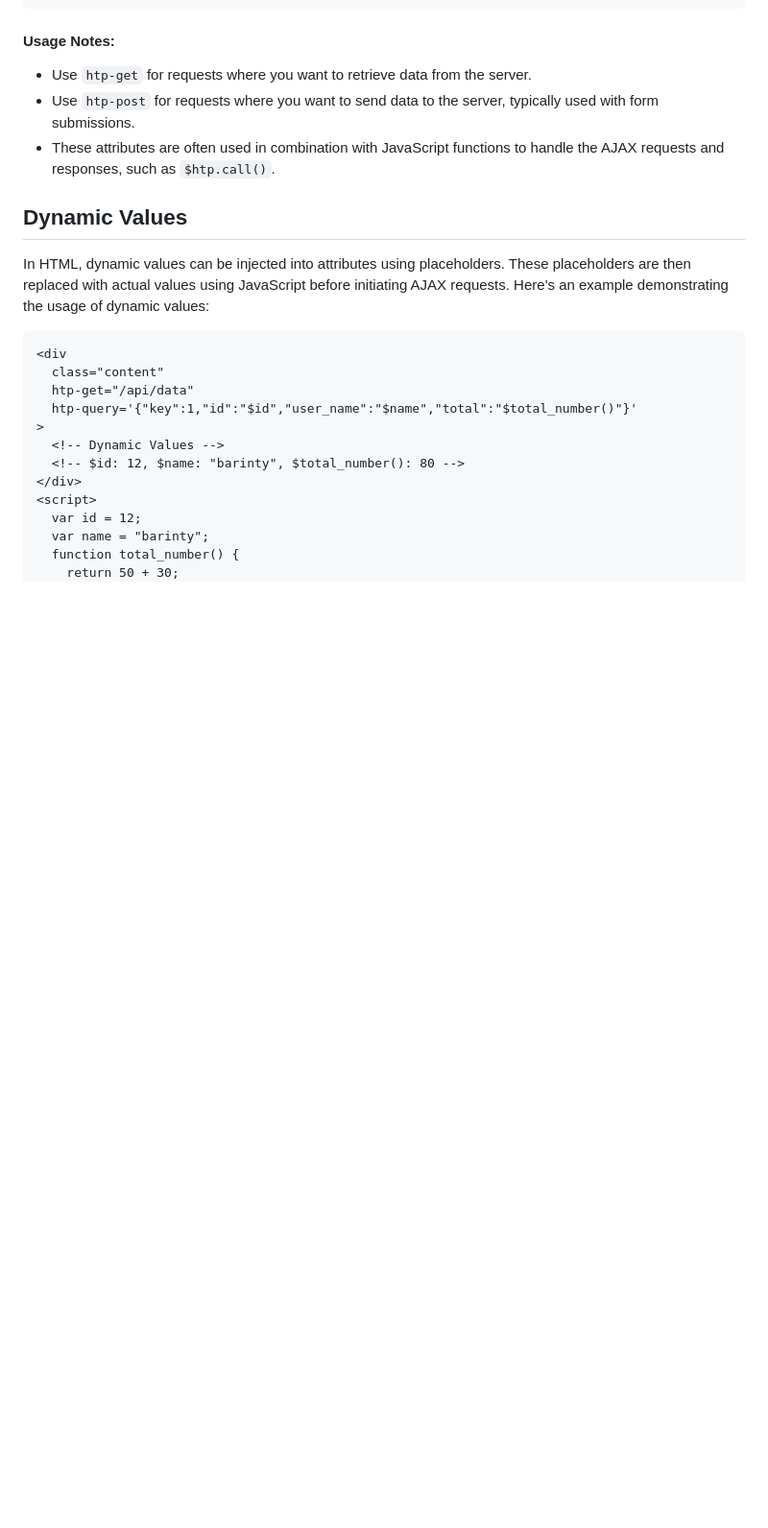
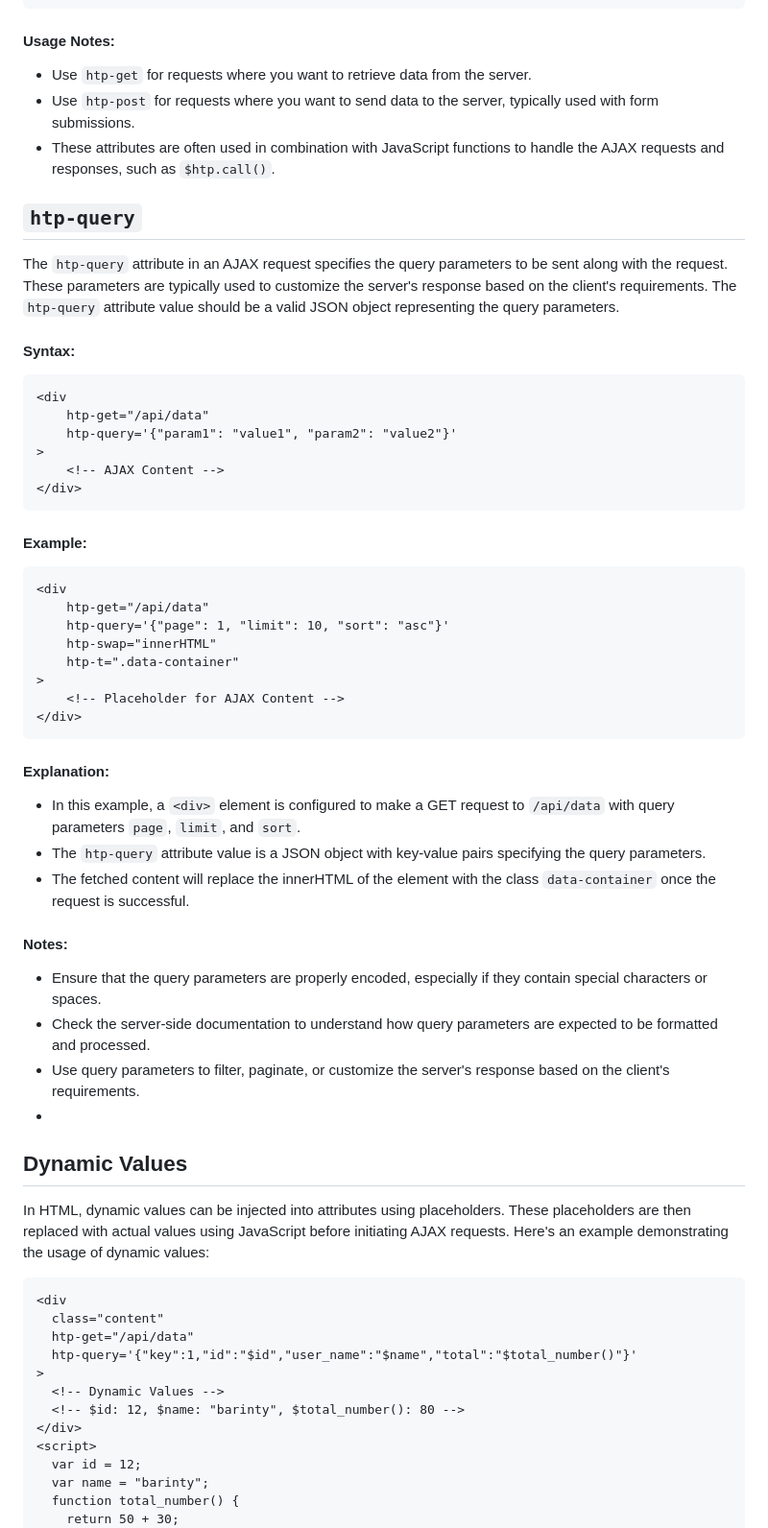
Before and after one commit to koliboy/UI, a Markdown page: docs/http/htp.md, the part around the change. Shown at 96% size. GitHub-like rendering; blank space fills up the shorter version.

````diff
--- a/docs/http/htp.md
+++ b/docs/http/htp.md
@@ -134,6 +134,46 @@ document.querySelector("div").addEventListener("click",function(){
 - Use `htp-post` for requests where you want to send data to the server, typically used with form submissions.
 - These attributes are often used in combination with JavaScript functions to handle the AJAX requests and responses, such as `$htp.call()`.
 
+
+##  `htp-query`
+
+The `htp-query` attribute in an AJAX request specifies the query parameters to be sent along with the request. These parameters are typically used to customize the server's response based on the client's requirements. The `htp-query` attribute value should be a valid JSON object representing the query parameters.
+
+#### Syntax:
+
+```html
+<div
+    htp-get="/api/data"
+    htp-query='{"param1": "value1", "param2": "value2"}'
+>
+    <!-- AJAX Content -->
+</div>
+```
+#### Example:
+
+```html
+<div
+    htp-get="/api/data"
+    htp-query='{"page": 1, "limit": 10, "sort": "asc"}'
+    htp-swap="innerHTML"
+    htp-t=".data-container"
+>
+    <!-- Placeholder for AJAX Content -->
+</div>
+```
+
+#### Explanation:
+
+- In this example, a `<div>` element is configured to make a GET request to `/api/data` with query parameters `page`, `limit`, and `sort`.
+- The `htp-query` attribute value is a JSON object with key-value pairs specifying the query parameters.
+- The fetched content will replace the innerHTML of the element with the class `data-container` once the request is successful.
+
+#### Notes:
+
+- Ensure that the query parameters are properly encoded, especially if they contain special characters or spaces.
+- Check the server-side documentation to understand how query parameters are expected to be formatted and processed.
+- Use query parameters to filter, paginate, or customize the server's response based on the client's requirements.
+-
 ## Dynamic Values
 
 In HTML, dynamic values can be injected into attributes using placeholders. These placeholders are then replaced with actual values using JavaScript before initiating AJAX requests. Here's an example demonstrating the usage of dynamic values:
````
